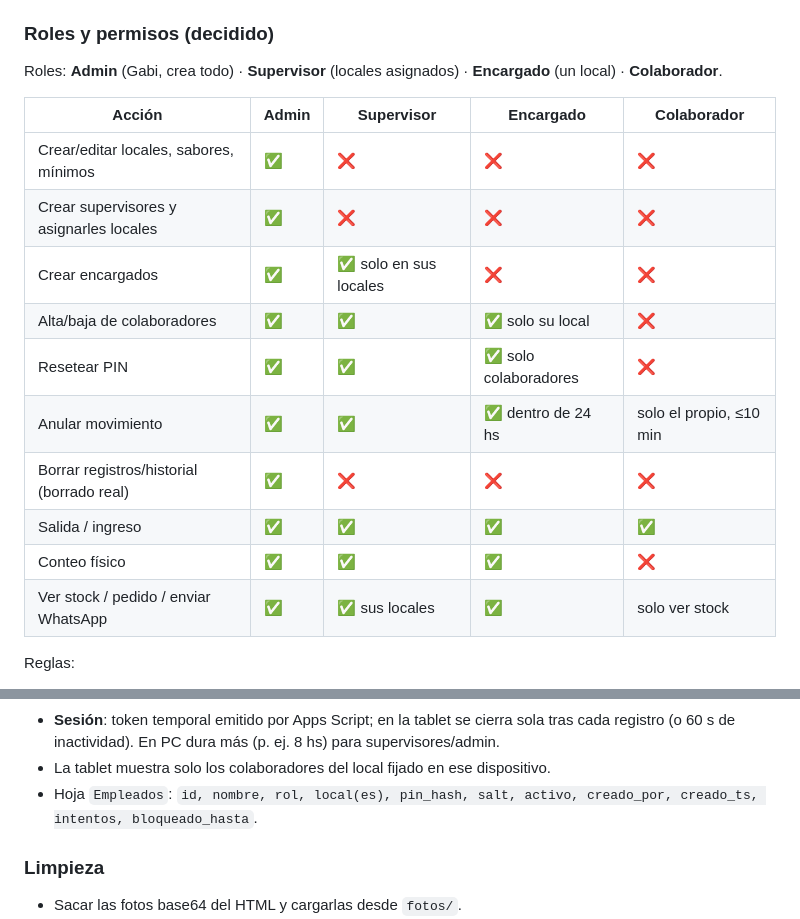
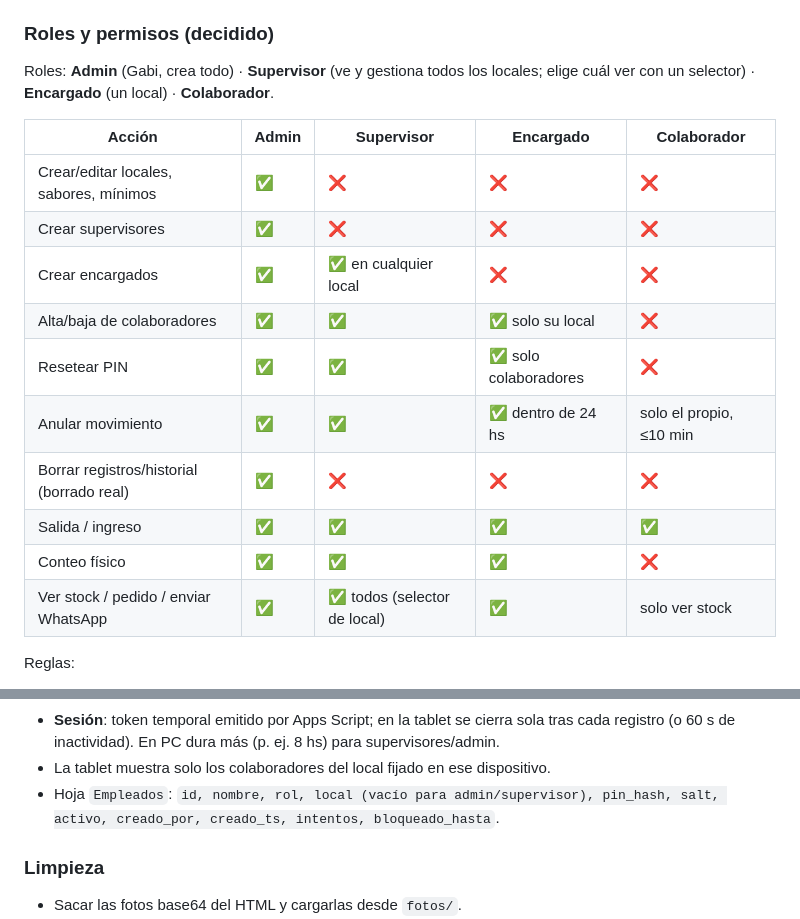
Before and after one commit to siscap-luccianos/camara-luccianos, a Markdown page: CLAUDE.md, 2 parts joined by grey strips. Drawn GitHub-style.

Commit message:
CLAUDE.md: supervisores ven todos los locales con selector
Co-Authored-By: Claude Opus 5.5 <noreply@anthropic.com>
Claude-Session: https://claude.ai/code/session_01LNcv4iJFJpwnn9KdYhbj5V

```diff
--- a/CLAUDE.md
+++ b/CLAUDE.md
@@ -36,20 +36,20 @@ Modelo de datos actual (mantener la lógica al migrar):
 
 ### Roles y permisos (decidido)
 
-Roles: **Admin** (Gabi, crea todo) · **Supervisor** (locales asignados) · **Encargado** (un local) · **Colaborador**.
+Roles: **Admin** (Gabi, crea todo) · **Supervisor** (ve y gestiona todos los locales; elige cuál ver con un selector) · **Encargado** (un local) · **Colaborador**.
 
 | Acción | Admin | Supervisor | Encargado | Colaborador |
 |---|---|---|---|---|
 | Crear/editar locales, sabores, mínimos | ✅ | ❌ | ❌ | ❌ |
-| Crear supervisores y asignarles locales | ✅ | ❌ | ❌ | ❌ |
-| Crear encargados | ✅ | ✅ solo en sus locales | ❌ | ❌ |
+| Crear supervisores | ✅ | ❌ | ❌ | ❌ |
+| Crear encargados | ✅ | ✅ en cualquier local | ❌ | ❌ |
 | Alta/baja de colaboradores | ✅ | ✅ | ✅ solo su local | ❌ |
 | Resetear PIN | ✅ | ✅ | ✅ solo colaboradores | ❌ |
 | Anular movimiento | ✅ | ✅ | ✅ dentro de 24 hs | solo el propio, ≤10 min |
 | Borrar registros/historial (borrado real) | ✅ | ❌ | ❌ | ❌ |
 | Salida / ingreso | ✅ | ✅ | ✅ | ✅ |
 | Conteo físico | ✅ | ✅ | ✅ | ❌ |
-| Ver stock / pedido / enviar WhatsApp | ✅ | ✅ sus locales | ✅ | solo ver stock |
+| Ver stock / pedido / enviar WhatsApp | ✅ | ✅ todos (selector de local) | ✅ | solo ver stock |
 
 Reglas:
 - **Soft delete**: bajas y anulaciones nunca borran; guardan `anulado_por`, `anulado_ts`, `motivo`. Borrado real solo Admin.
@@ -59,7 +59,7 @@ Reglas:
 - **Bloqueo**: 5 PIN incorrectos → usuario bloqueado 5 minutos.
 - **Sesión**: token temporal emitido por Apps Script; en la tablet se cierra sola tras cada registro (o 60 s de inactividad). En PC dura más (p. ej. 8 hs) para supervisores/admin.
 - La tablet muestra solo los colaboradores del local fijado en ese dispositivo.
-- Hoja `Empleados`: `id, nombre, rol, local(es), pin_hash, salt, activo, creado_por, creado_ts, intentos, bloqueado_hasta`.
+- Hoja `Empleados`: `id, nombre, rol, local (vacío para admin/supervisor), pin_hash, salt, activo, creado_por, creado_ts, intentos, bloqueado_hasta`.
 
 ### Limpieza
 - Sacar las fotos base64 del HTML y cargarlas desde `fotos/`.
```
